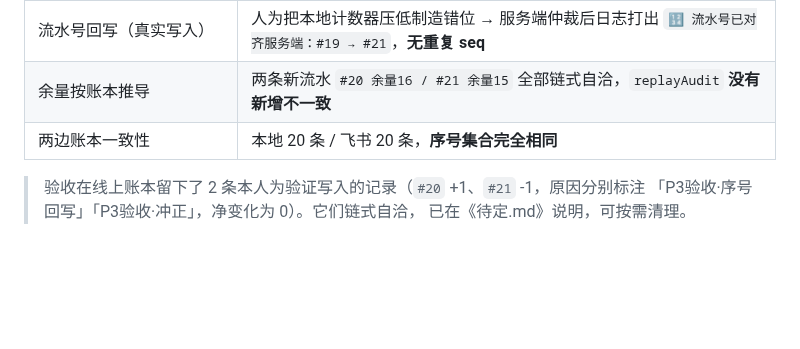
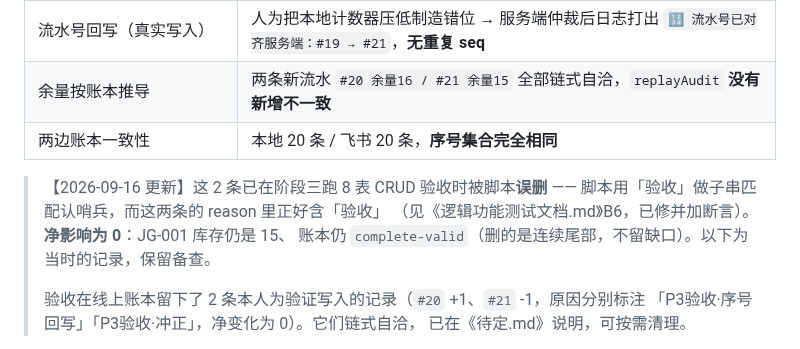
Before and after one commit to new-energy-coder-club/416mes, a Markdown page: 分阶段解决方案.md, the part around the change. Rendered like a GitHub page; blank space fills up the shorter version.

Commit message:
文档：标注 P3 验收留下的 #20/#21 两条流水已在阶段三被脚本误删（净影响 0，见 B6）

```diff
--- a/分阶段解决方案.md
+++ b/分阶段解决方案.md
@@ -123,6 +123,11 @@ chip 不可点击、自动冲刷不过滤 status）。P2 只保证了"不会静
 | 余量按账本推导 | 两条新流水 `#20 余量16 / #21 余量15` 全部链式自洽，`replayAudit` **没有新增不一致** |
 | 两边账本一致性 | 本地 20 条 / 飞书 20 条，**序号集合完全相同** |
 
+> 【2026-09-16 更新】这 2 条已在阶段三跑 8 表 CRUD 验收时被脚本**误删** ——
+> 脚本用「验收」做子串匹配认哨兵，而这两条的 reason 里正好含「验收」
+> （见《逻辑功能测试文档.md》B6，已修并加断言）。**净影响为 0**：JG-001 库存仍是 15、
+> 账本仍 `complete-valid`（删的是连续尾部，不留缺口）。以下为当时的记录，保留备查。
+>
 > 验收在线上账本留下了 2 条本人为验证写入的记录（`#20` +1、`#21` -1，原因分别标注
 > 「P3验收·序号回写」「P3验收·冲正」，净变化为 0）。它们链式自洽，
 > 已在《待定.md》说明，可按需清理。
```
